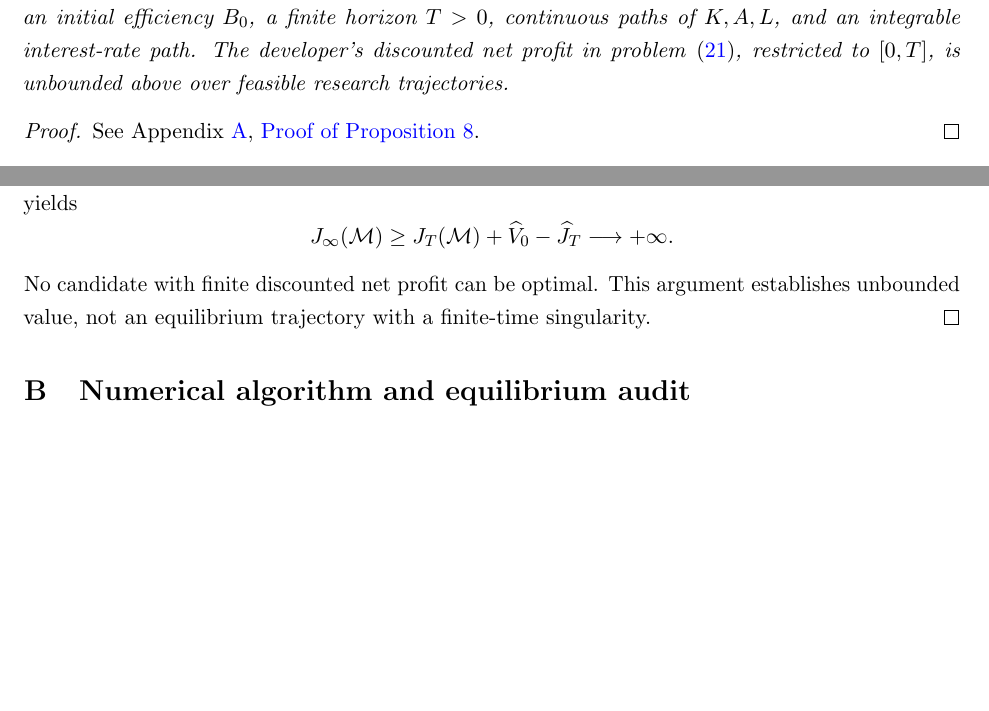
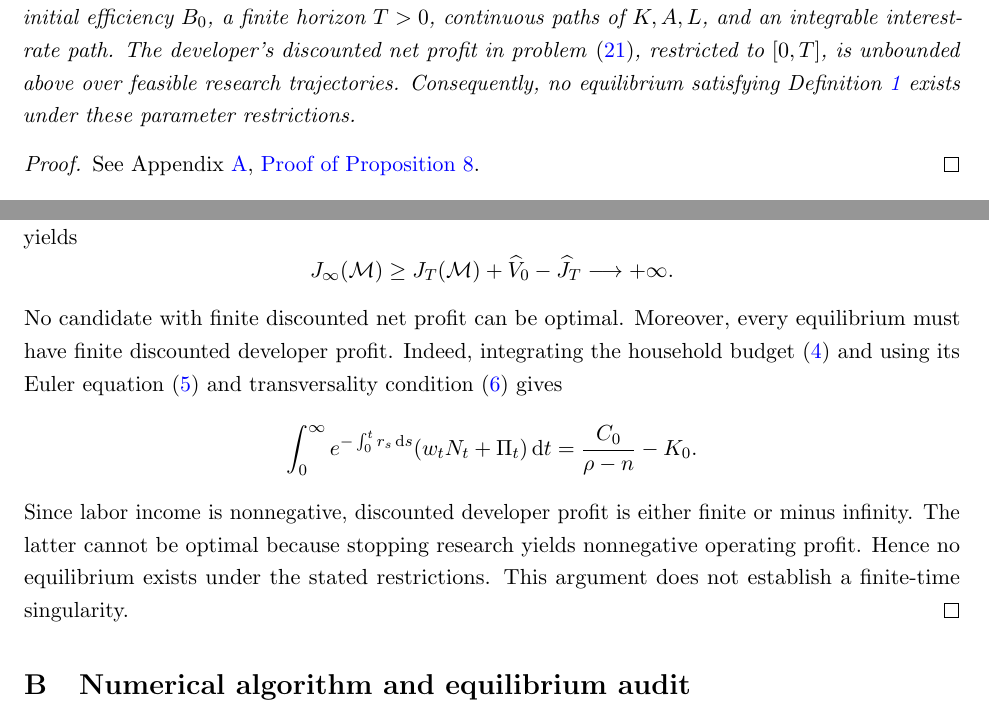
Before and after one commit to oliverpardo1979/ai-growth-and-labor, a LaTeX paper (main_rewrite.tex, which reads sections_rewrite/05_uncapped_equilibria.tex, sections_rewrite/appendix.tex): two parts of pages 25 and 68 of 74 before the commit and two parts of pages 25 and 69 of 75 after it, joined at a grey line, cut so that both start at the same text, the shorter picture padded with empty space. Compiled offline with pdfLaTeX.

Commit message:
Complete equilibrium nonexistence result in Proposition 8

```diff
--- a/sections_rewrite/05_uncapped_equilibria.tex
+++ b/sections_rewrite/05_uncapped_equilibria.tex
@@ -245,7 +245,10 @@ Fix an initial efficiency $B_0$, a finite horizon $T>0$, continuous
 paths of $K,A,L$, and an integrable interest-rate path.
 The developer's discounted net profit in
 problem~\eqref{eq:rewrite-developer-reduced}, restricted to $[0,T]$,
-is unbounded above over feasible research trajectories.%:
+is unbounded above over feasible research trajectories. %:
+Consequently, no equilibrium satisfying
+Definition~\ref{def:rewrite-equilibrium} exists under these parameter
+restrictions.
 %\begin{enumerate}[label=(\roman*),leftmargin=*]
 %\item If $\eta<\alpha$, discounted net profit is bounded above over all
 %research plans and tends to minus infinity as total research expenditure
--- a/sections_rewrite/appendix.tex
+++ b/sections_rewrite/appendix.tex
@@ -509,9 +509,21 @@ at least $\widehat V_0-\widehat J_T$. The full deviation therefore yields
  J_\infty(\mathcal M)\geq J_T(\mathcal M)
  +\widehat V_0-\widehat J_T\longrightarrow+\infty.
 \]
-No candidate with finite discounted net profit can be optimal. This
-argument establishes unbounded value, not an equilibrium trajectory with
-a finite-time singularity.
+No candidate with finite discounted net profit can be optimal.
+Moreover, every equilibrium must have finite discounted developer profit.
+Indeed, integrating the household budget~\eqref{eq:rewrite-household-budget}
+and using its Euler equation~\eqref{eq:rewrite-euler}
+and transversality condition~\eqref{eq:rewrite-household-tvc} gives
+\[
+ \int_0^\infty
+ e^{-\int_0^t r_s\dd s}(w_tN_t+\Pi_t)\dd t
+ =\frac{C_0}{\rho-n}-K_0.
+\]
+Since labor income is nonnegative, discounted developer profit is
+either finite or minus infinity. The latter cannot be optimal because
+stopping research yields nonnegative operating profit.
+Hence no equilibrium exists under the stated restrictions.
+This argument does not establish a finite-time singularity.
 \end{proof}
 
 % BEGIN PRESERVED BROADER RESEARCH-SCALE PROOF (2026-09-15)
```
